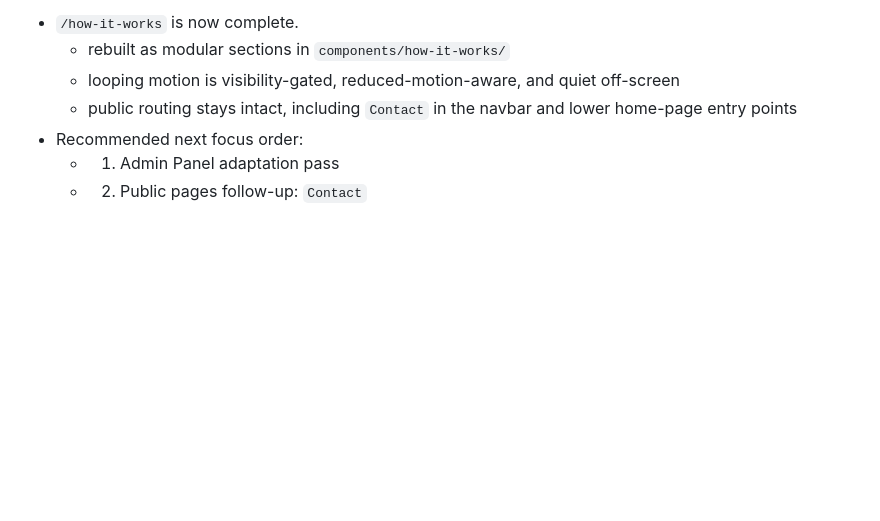
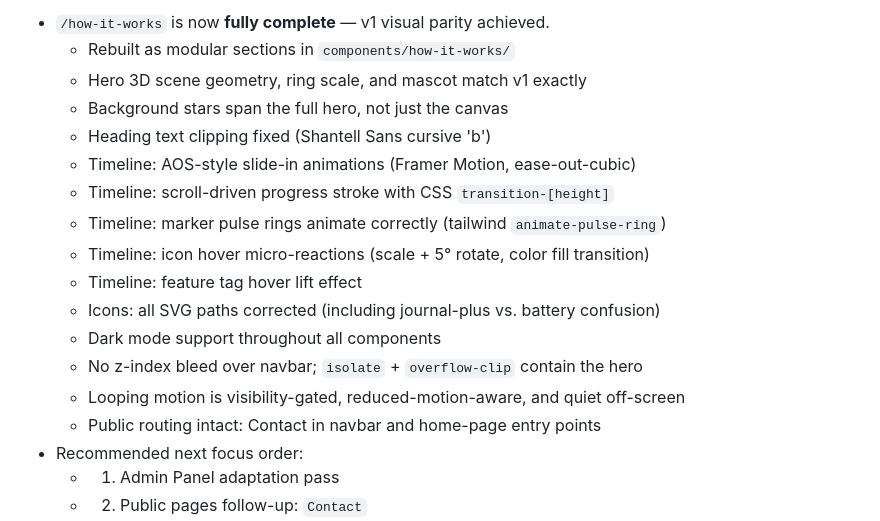
Before and after one commit to mariva565/mariva565-full-stack-ai-capstone, a Markdown page: docs/implementation-plan.md, the part around one of its changes. Rendered like a GitHub page; blank space fills up the shorter version.

```diff
--- a/docs/implementation-plan.md
+++ b/docs/implementation-plan.md
@@ -527,8 +527,19 @@ V1 (Vanilla JS) живее на Vercel. Ключови функции за ре
 
-- `/how-it-works` is now complete.
-  - rebuilt as modular sections in `components/how-it-works/`
-  - looping motion is visibility-gated, reduced-motion-aware, and quiet off-screen
-  - public routing stays intact, including `Contact` in the navbar and lower home-page entry points
+- `/how-it-works` is now **fully complete** — v1 visual parity achieved.
+  - Rebuilt as modular sections in `components/how-it-works/`
+  - Hero 3D scene geometry, ring scale, and mascot match v1 exactly
+  - Background stars span the full hero, not just the canvas
+  - Heading text clipping fixed (Shantell Sans cursive 'b')
+  - Timeline: AOS-style slide-in animations (Framer Motion, ease-out-cubic)
+  - Timeline: scroll-driven progress stroke with CSS `transition-[height]`
+  - Timeline: marker pulse rings animate correctly (tailwind `animate-pulse-ring`)
+  - Timeline: icon hover micro-reactions (scale + 5° rotate, color fill transition)
+  - Timeline: feature tag hover lift effect
+  - Icons: all SVG paths corrected (including journal-plus vs. battery confusion)
+  - Dark mode support throughout all components
+  - No z-index bleed over navbar; `isolate` + `overflow-clip` contain the hero
+  - Looping motion is visibility-gated, reduced-motion-aware, and quiet off-screen
+  - Public routing intact: Contact in navbar and home-page entry points
 - Recommended next focus order:
   - 1. Admin Panel adaptation pass
   - 2. Public pages follow-up: `Contact`
```
Also changed, not shown: other parts of docs/implementation-plan.md (+1 -1 lines), docs/dev-log.md (+17 -0 lines).
